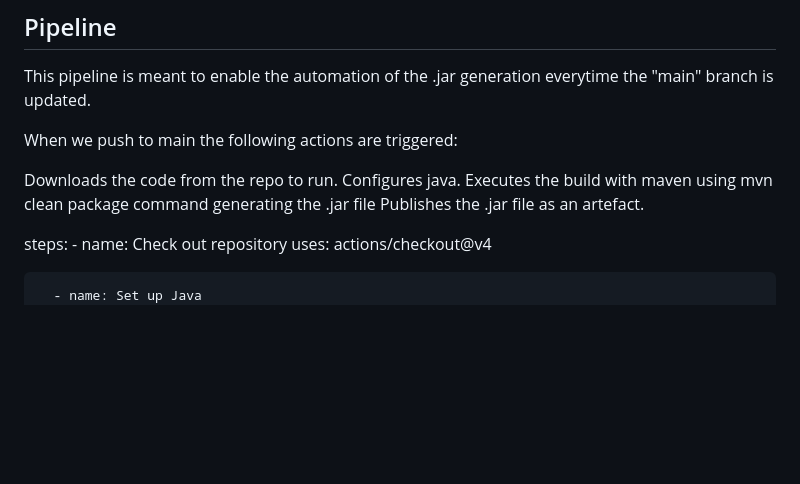
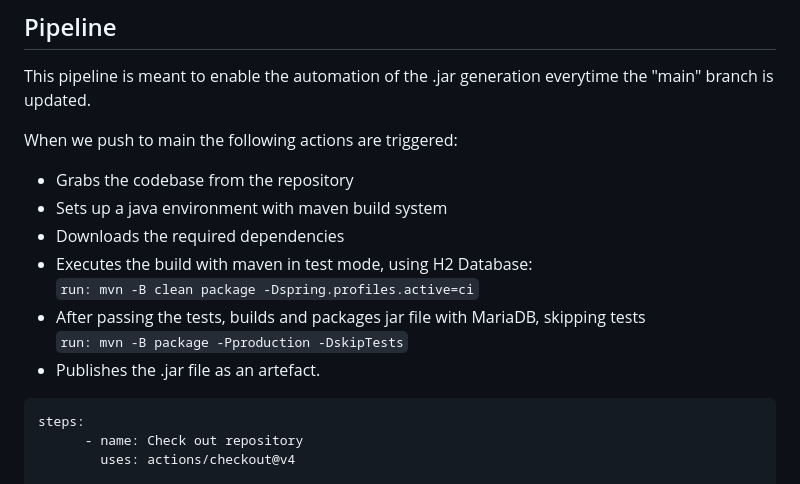
Before and after one commit to LEI-122123/Semana-3-TO-DO, a Markdown page: README.md, the part around one of its changes. Drawn GitHub-style; blank space fills up the shorter version.

Commit message:
Update workflow pipeline description

````diff
--- a/README.md
+++ b/README.md
@@ -132,12 +132,16 @@ This pipeline is meant to enable the automation of the .jar generation everytime
 
 When we push to main the following actions are triggered:
 
-Downloads the code from the repo to run.
-Configures java.
-Executes the build with maven using mvn clean package command generating the .jar file
-Publishes the .jar file as an artefact.
+- Grabs the codebase from the repository
+- Sets up a java environment with maven build system
+- Downloads the required dependencies
+- Executes the build with maven in test mode, using H2 Database:
+`run: mvn -B clean package -Dspring.profiles.active=ci`
+- After passing the tests, builds and packages jar file with MariaDB, skipping tests
+`run: mvn -B package -Pproduction -DskipTests`
+- Publishes the .jar file as an artefact.
 
-
+```yaml
 steps:
       - name: Check out repository
         uses: actions/checkout@v4
````
Also changed, not shown: other parts of README.md (+1 -0 lines).
